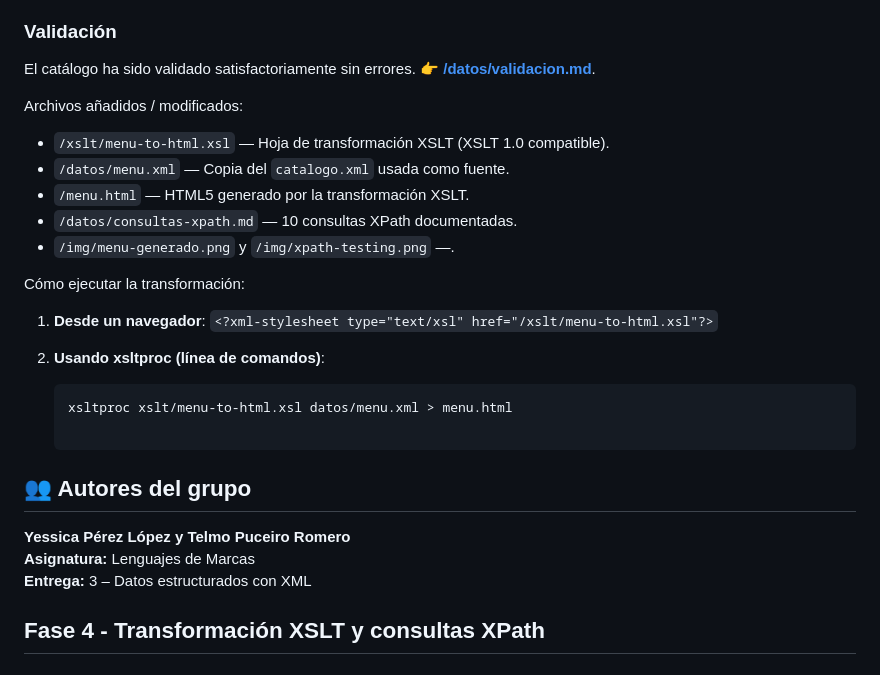
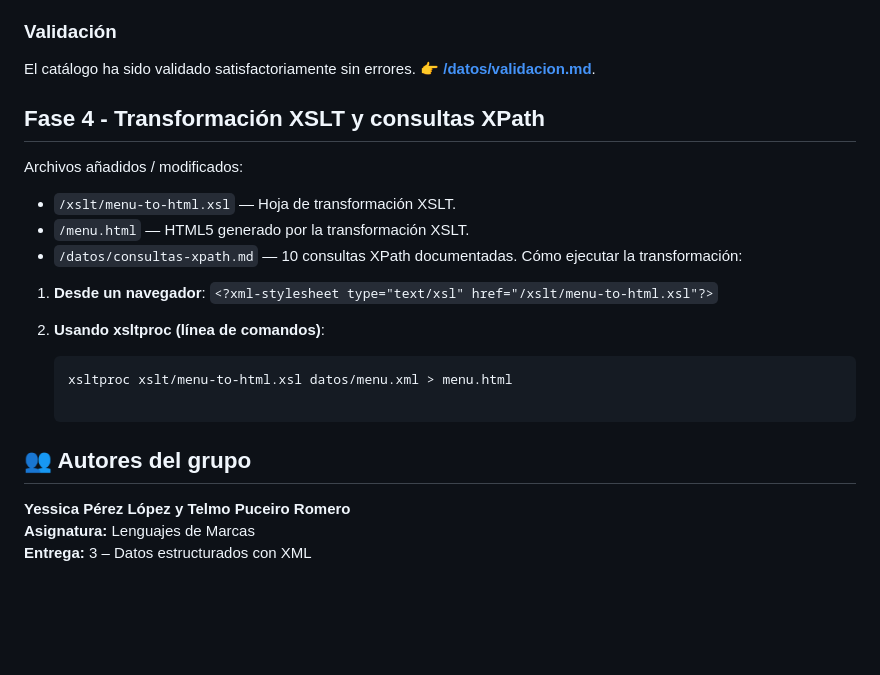
Before and after one commit to DAM1-COTARELO-25-26/proyecto-web-yessica-perez-e-telmo-puceiro, a Markdown page: README.md, the part around the change. Drawn GitHub-style; blank space fills up the shorter version.

Commit message:
Entrega 4 (4)

```diff
--- a/README.md
+++ b/README.md
@@ -42,13 +42,12 @@ El árbol XML se organiza en una jerarquía de 3 niveles de profundidad:
 El catálogo ha sido validado satisfactoriamente sin errores.
 👉 **[/datos/validacion.md](./datos/validacion.md)**.
 
+## Fase 4 - Transformación XSLT y consultas XPath
+
 Archivos añadidos / modificados:
-- `/xslt/menu-to-html.xsl` — Hoja de transformación XSLT (XSLT 1.0 compatible).
-- `/datos/menu.xml` — Copia del `catalogo.xml` usada como fuente.
+- `/xslt/menu-to-html.xsl` — Hoja de transformación XSLT.
 - `/menu.html` — HTML5 generado por la transformación XSLT.
 - `/datos/consultas-xpath.md` — 10 consultas XPath documentadas.
-- `/img/menu-generado.png` y `/img/xpath-testing.png` —.
-
 Cómo ejecutar la transformación:
 
 1. **Desde un navegador**:
@@ -63,4 +62,3 @@ Cómo ejecutar la transformación:
 **Yessica Pérez López y Telmo Puceiro Romero**
 **Asignatura:** Lenguajes de Marcas
 **Entrega:** 3 –  Datos estructurados con XML
-## Fase 4 - Transformación XSLT y consultas XPath
```
